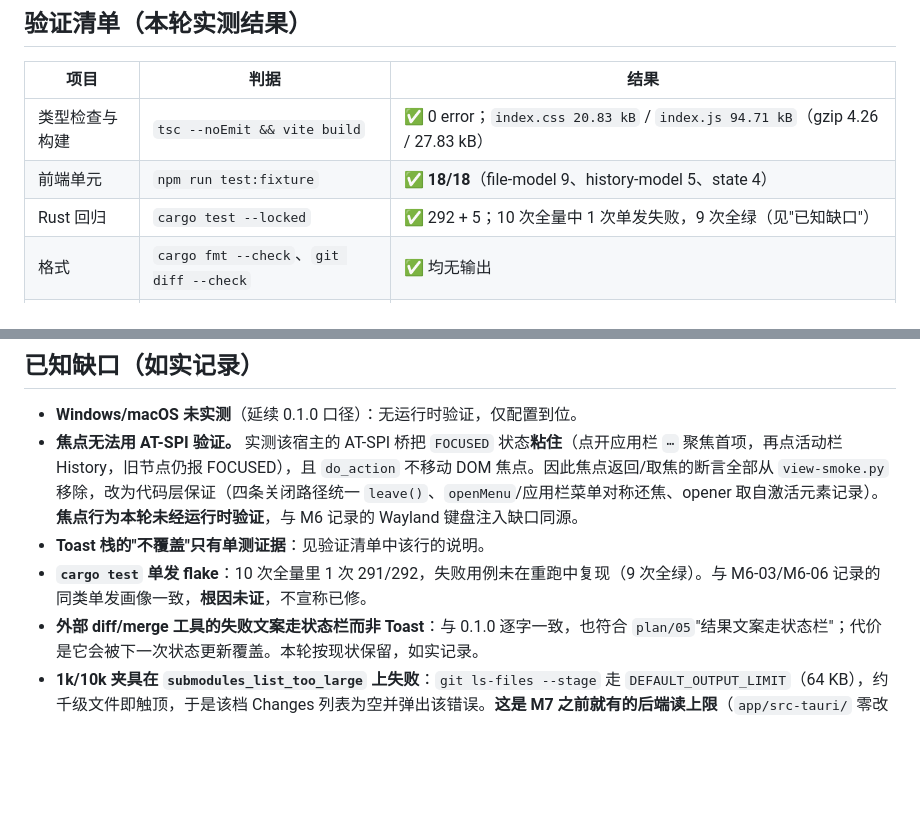
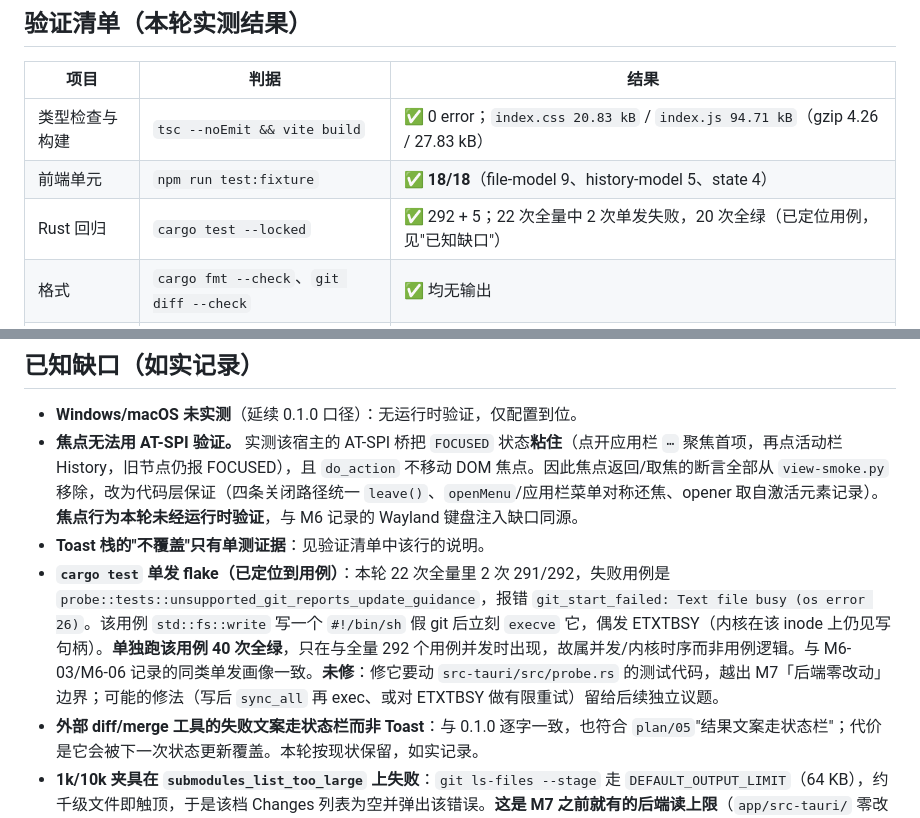
Before and after one commit to player-Muteki/guit, a Markdown page: plan/M7-validation.md, 2 parts joined by grey strips. Drawn GitHub-style; blank space fills up the shorter version.

```diff
--- a/plan/M7-validation.md
+++ b/plan/M7-validation.md
@@ -77,7 +77,7 @@ M7 只重做前端呈现层。Rust 后端、Tauri 命令签名、事件名与数
 | --- | --- | --- |
 | 类型检查与构建 | `tsc --noEmit && vite build` | ✅ 0 error；`index.css 20.83 kB` / `index.js 94.71 kB`（gzip 4.26 / 27.83 kB） |
 | 前端单元 | `npm run test:fixture` | ✅ **18/18**（file-model 9、history-model 5、state 4） |
-| Rust 回归 | `cargo test --locked` | ✅ 292 + 5；10 次全量中 1 次单发失败，9 次全绿（见"已知缺口"） |
+| Rust 回归 | `cargo test --locked` | ✅ 292 + 5；22 次全量中 2 次单发失败，20 次全绿（已定位用例，见"已知缺口"） |
 | 格式 | `cargo fmt --check`、`git diff --check` | ✅ 均无输出 |
 | clippy | 存量不增 | ✅ 恒 12 条（7 bin + 5 test-only），`app/src-tauri/` 零改动故必然等同 |
 | 空态契约 | AT-SPI 命中 `Open a repository to list its working copy status.` | ✅ `recovery-checks.sh` 19 断言 fail=0（阶段 A、B） |
@@ -141,7 +141,7 @@ History 分页（hist10k，PAGE_SIZE=50，点「Load older」到行数落定）
 - **Windows/macOS 未实测**（延续 0.1.0 口径）：无运行时验证，仅配置到位。
 - **焦点无法用 AT-SPI 验证。** 实测该宿主的 AT-SPI 桥把 `FOCUSED` 状态**粘住**（点开应用栏 `⋯` 聚焦首项，再点活动栏 History，旧节点仍报 FOCUSED），且 `do_action` 不移动 DOM 焦点。因此焦点返回/取焦的断言全部从 `view-smoke.py` 移除，改为代码层保证（四条关闭路径统一 `leave()`、`openMenu`/应用栏菜单对称还焦、opener 取自激活元素记录）。**焦点行为本轮未经运行时验证**，与 M6 记录的 Wayland 键盘注入缺口同源。
 - **Toast 栈的"不覆盖"只有单测证据**：见验证清单中该行的说明。
-- **`cargo test` 单发 flake**：10 次全量里 1 次 291/292，失败用例未在重跑中复现（9 次全绿）。与 M6-03/M6-06 记录的同类单发画像一致，**根因未证**，不宣称已修。
+- **`cargo test` 单发 flake（已定位到用例）**：本轮 22 次全量里 2 次 291/292，失败用例是 `probe::tests::unsupported_git_reports_update_guidance`，报错 `git_start_failed: Text file busy (os error 26)`。该用例 `std::fs::write` 写一个 `#!/bin/sh` 假 git 后立刻 `execve` 它，偶发 ETXTBSY（内核在该 inode 上仍见写句柄）。**单独跑该用例 40 次全绿**，只在与全量 292 个用例并发时出现，故属并发/内核时序而非用例逻辑。与 M6-03/M6-06 记录的同类单发画像一致。**未修**：修它要动 `src-tauri/src/probe.rs` 的测试代码，越出 M7「后端零改动」边界；可能的修法（写后 `sync_all` 再 exec、或对 ETXTBSY 做有限重试）留给后续独立议题。
 - **外部 diff/merge 工具的失败文案走状态栏而非 Toast**：与 0.1.0 逐字一致，也符合 `plan/05`"结果文案走状态栏"；代价是它会被下一次状态更新覆盖。本轮按现状保留，如实记录。
 - **1k/10k 夹具在 `submodules_list_too_large` 上失败**：`git ls-files --stage` 走 `DEFAULT_OUTPUT_LIMIT`（64 KB），约千级文件即触顶，于是该档 Changes 列表为空并弹出该错误。**这是 M7 之前就有的后端读上限**（`app/src-tauri/` 零改动，`known-limitations.md`「Output bounds」已记载），M7 未引入也未修复；因 M7 明确不改后端，本轮不擅动，留作独立议题。1k/10k 两档的 L2 因此命中的是空态占位而非填充列表，与 M6 同。
 - **AppImage 需 `APPIMAGE_EXTRACT_AND_RUN=1`**（见"环境"）。
```
Also changed, not shown: plan/08-task-backlog.md (+2 -2 lines).
